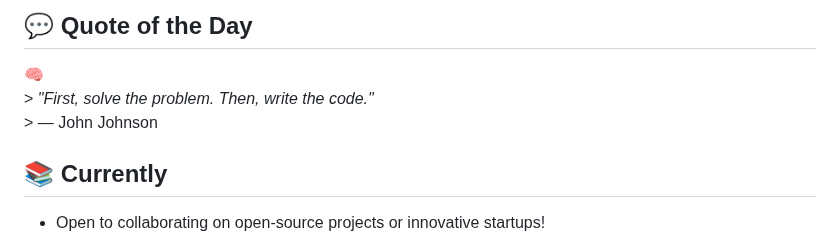
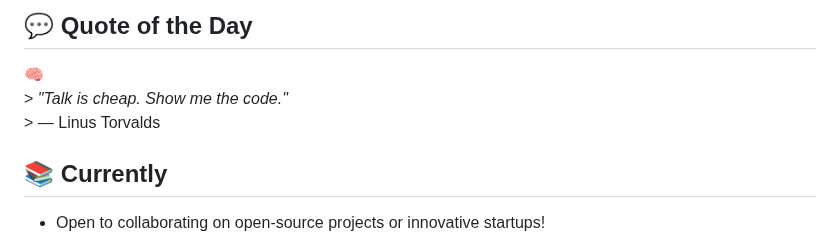
Before and after one commit to HERALDEXX/HERALDEXX, a Markdown page: README.md, the part around the change. Drawn GitHub-style.

Commit message:
🧠 auto: update quote of the day

```diff
--- a/README.md
+++ b/README.md
@@ -106,8 +106,8 @@ Built in Python with a **modern GUI (customtkinter)** and a **powerful CLI**, it
 
 <!--START_SECTION:quote-->
 🧠
-                                                                        > *"First, solve the problem. Then, write the code."*
-                                                                        > — John Johnson
+                                                                        > *"Talk is cheap. Show me the code."*
+                                                                        > — Linus Torvalds
 
 <!--END_SECTION:quote-->
 
```
